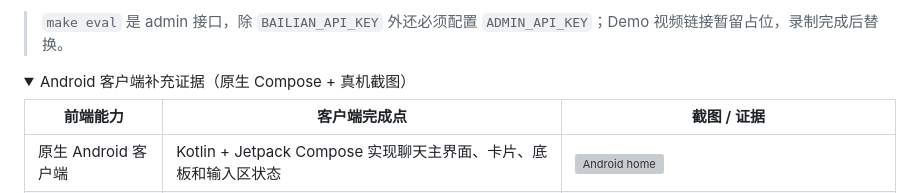
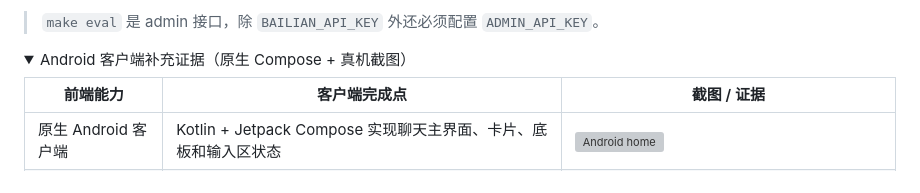
Before and after one commit to Red-Bean-Bun/BuyPilot-AI, a Markdown page: README.md, the part around one of its changes. Rendered like a GitHub page; folded sections open; grey boxes are pictures that could not be loaded.

Commit message:
docs(README): 替换 Demo 视频链接为 v1.2.0 正式视频

```diff
--- a/README.md
+++ b/README.md
@@ -95,5 +95,5 @@
 
-> `make eval` 是 admin 接口，除 `BAILIAN_API_KEY` 外还必须配置 `ADMIN_API_KEY`；Demo 视频链接暂留占位，录制完成后替换。
+> `make eval` 是 admin 接口，除 `BAILIAN_API_KEY` 外还必须配置 `ADMIN_API_KEY`。
 
 <details>
 <summary>Android 客户端补充证据（原生 Compose + 真机截图）</summary>
```
Also changed, not shown: other parts of README.md (+1 -1 lines).
